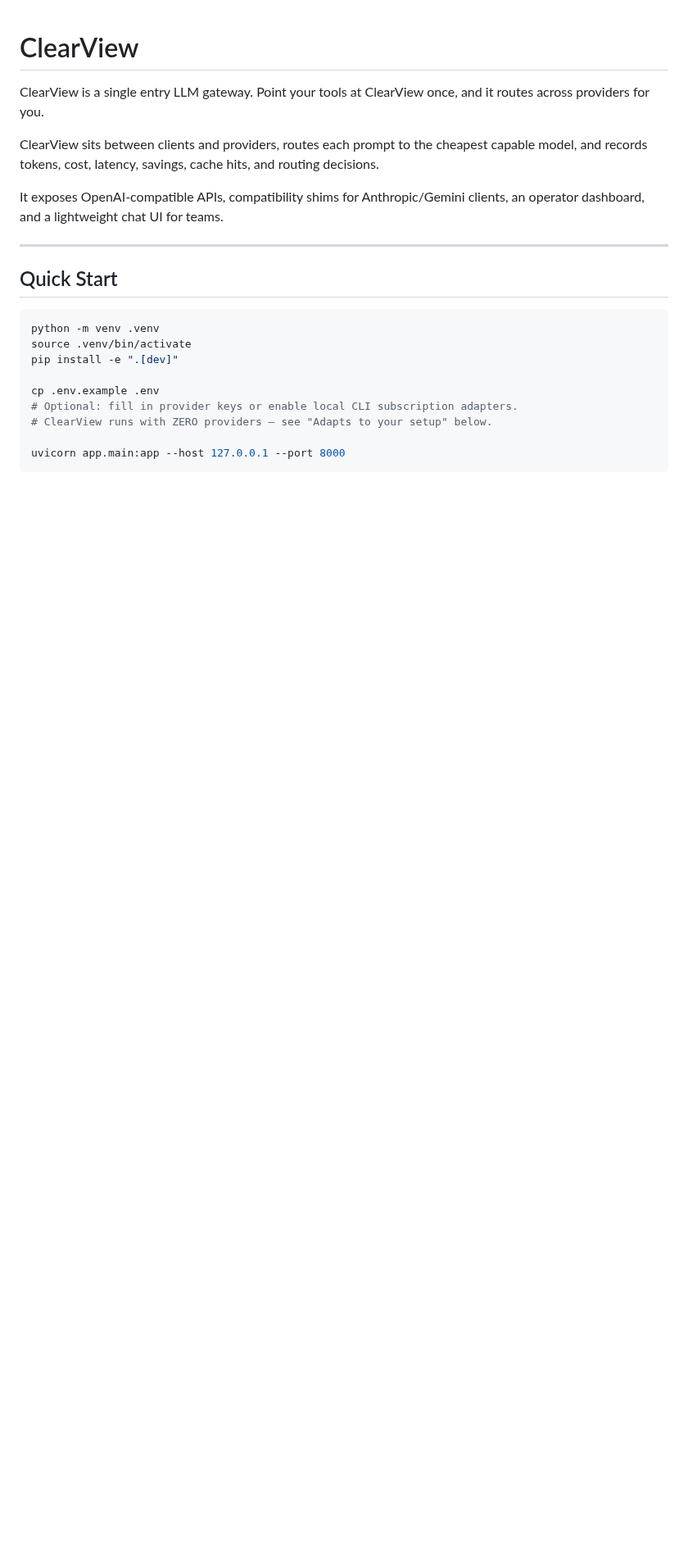
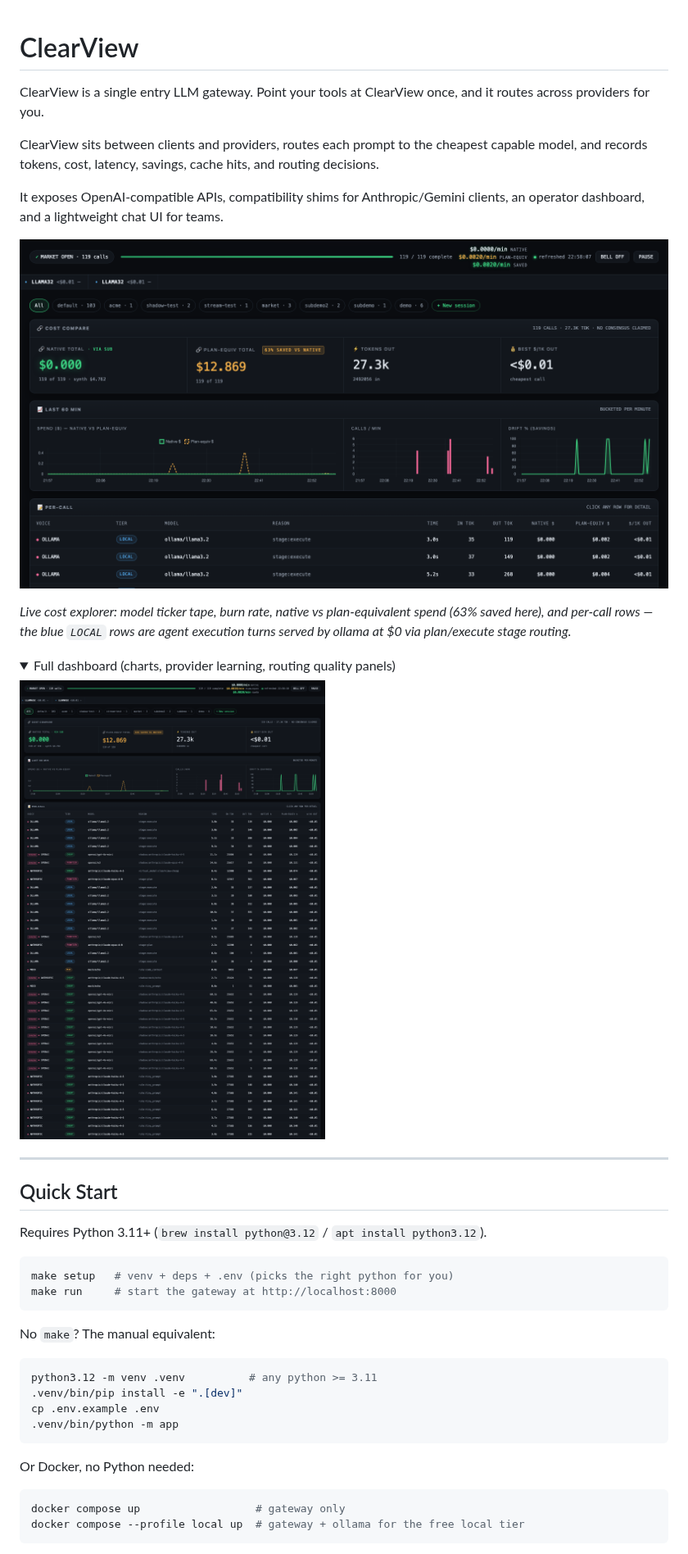
Before and after one commit to brezneyviegas/ClearView, a Markdown page: README.md, the part around one of its changes. Shown at 82% size. Rendered like a GitHub page; pictures changed too: Docs/images/clearview-explorer-fold.png (added), Docs/images/clearview-explorer-full.png (added); folded sections open; blank space fills up the shorter version.

````diff
--- a/README.md
+++ b/README.md
@@ -10,18 +10,42 @@ routing decisions.
 It exposes OpenAI-compatible APIs, compatibility shims for Anthropic/Gemini
 clients, an operator dashboard, and a lightweight chat UI for teams.
 
+![ClearView cost explorer — ticker tape, burn rate, savings vs always-frontier, per-call routing](Docs/images/clearview-explorer-fold.png)
+
+*Live cost explorer: model ticker tape, burn rate, native vs plan-equivalent
+spend (63% saved here), and per-call rows — the blue `LOCAL` rows are agent
+execution turns served by ollama at $0 via plan/execute stage routing.*
+
+<details>
+<summary>Full dashboard (charts, provider learning, routing quality panels)</summary>
+
+![ClearView explorer full page](Docs/images/clearview-explorer-full.png)
+
+</details>
+
 ---
 
 ## Quick Start
 
+Requires Python 3.11+ (`brew install python@3.12` / `apt install python3.12`).
+
 ```bash
-python -m venv .venv
-source .venv/bin/activate
-pip install -e ".[dev]"
+make setup   # venv + deps + .env (picks the right python for you)
+make run     # start the gateway at http://localhost:8000
+```
 
+No `make`? The manual equivalent:
+
+```bash
+python3.12 -m venv .venv          # any python >= 3.11
+.venv/bin/pip install -e ".[dev]"
 cp .env.example .env
-# Optional: fill in provider keys or enable local CLI subscription adapters.
-# ClearView runs with ZERO providers — see "Adapts to your setup" below.
+.venv/bin/python -m app
+```
 
-uvicorn app.main:app --host 127.0.0.1 --port 8000
+Or Docker, no Python needed:
+
+```bash
+docker compose up                  # gateway only
+docker compose --profile local up  # gateway + ollama for the free local tier
 ```
````
Also changed, not shown: other parts of README.md (+4 -0 lines), Docs/Checklist.md (+25 -0 lines), 7 other files.
